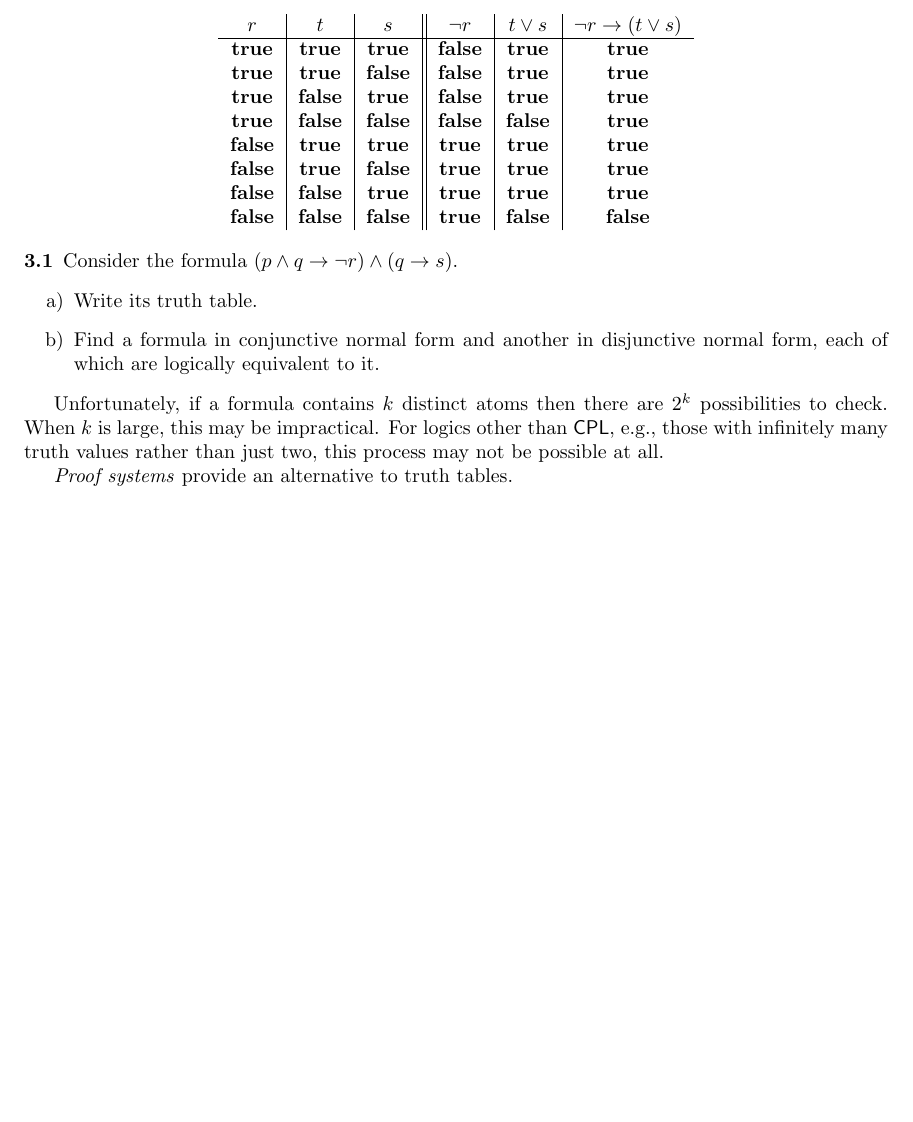
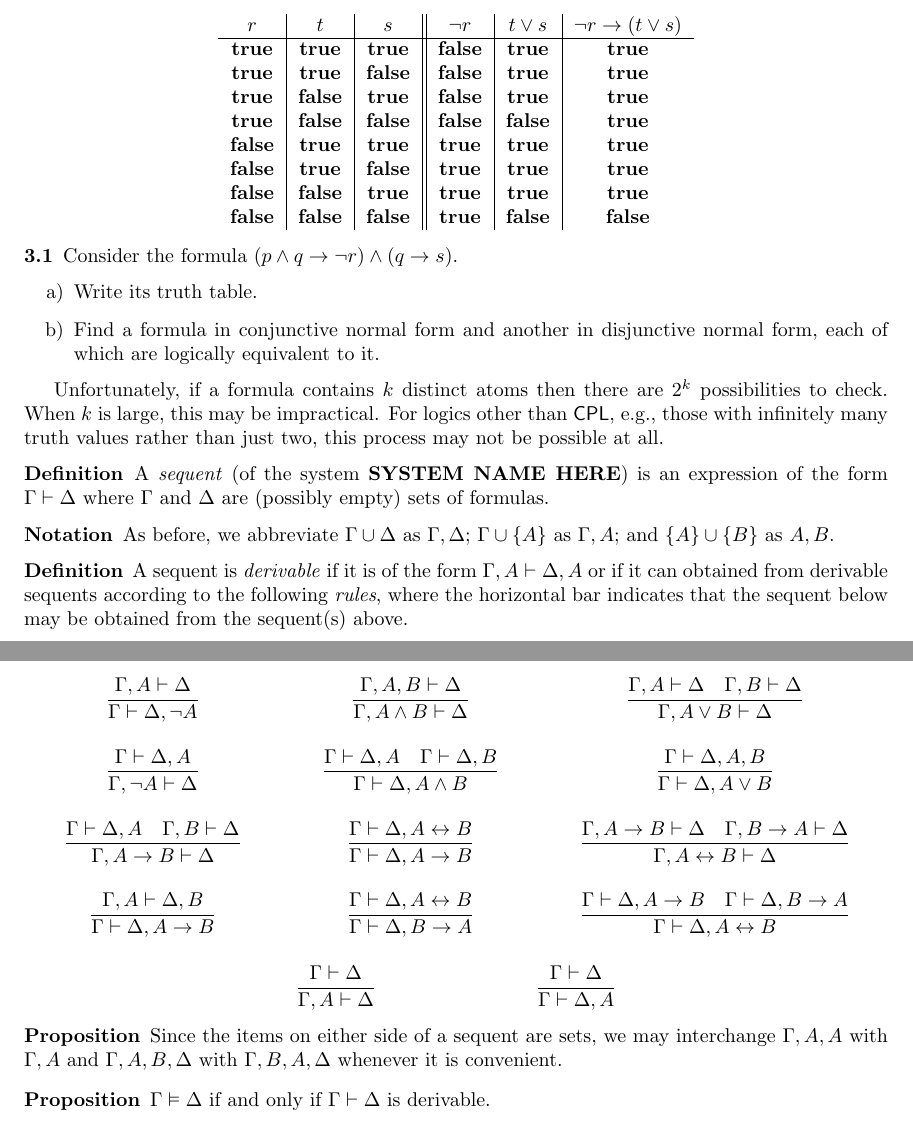
Before and after one commit to jdonland/fu, a LaTeX document (Problems/fu_week_03_problems.tex, which reads Problems/fu.sty): part of the page before the commit and two parts of pages 1 and 2 of 2 after it, the two joined at a grey line, cut so that both start at the same text, the shorter picture padded with empty space. Compiled offline with pdfLaTeX.

Commit message:
introduce sequent system, adjust semantic entailment symbol

```diff
--- a/Problems/fu.sty
+++ b/Problems/fu.sty
@@ -1,5 +1,5 @@
 \usepackage{amsthm}
-% \usepackage{amssymb}
+\usepackage{amssymb}
 %\usepackage{mathabx}
 \usepackage{mathtools}
 \usepackage{nopageno}
@@ -35,3 +35,11 @@
 \newcommand{\false}{\mathbf{false}}
 \renewcommand{\iff}{\leftrightarrow}
 \newcommand{\CPL}{\mathsf{CPL}}
+\renewcommand{\models}{\vDash}
+
+\newcommand{\sequent}[4]{%
+    \displaystyle \frac{#1 \vdash #2}{#3 \vdash #4}
+}
+\newcommand{\doublesequent}[6]{%
+    \displaystyle \frac{#1 \vdash #2 \quad #3 \vdash #4}{#5 \vdash #6}
+}
--- a/Problems/fu_week_03_problems.tex
+++ b/Problems/fu_week_03_problems.tex
@@ -51,6 +51,50 @@ Moreover, a truth table shows which combinations render a contingency true and w
 
 Unfortunately, if a formula contains $k$ distinct atoms then there are $2^k$ possibilities to check. When $k$ is large, this may be impractical. For logics other than $\CPL$, e.g., those with infinitely many truth values rather than just two, this process may not be possible at all.
 
-\emph{Proof systems} provide an alternative to truth tables.
+\begin{definition}
+    A \emph{sequent} (of the system \textbf{SYSTEM NAME HERE}) is an expression of the form $\Gamma \vdash \Delta$ where $\Gamma$ and $\Delta$ are (possibly empty) sets of formulas.
+\end{definition}
+
+\begin{notation}
+    As before, we abbreviate $\Gamma \cup \Delta$ as $\Gamma, \Delta$; $\Gamma \cup \{ A \}$ as $\Gamma, A$; and $\{ A \} \cup \{ B \}$ as $A, B$.
+\end{notation}
+
+\begin{definition}
+    A sequent is \emph{derivable} if it is of the form $\Gamma, A \vdash \Delta, A$ or if it can obtained from derivable sequents according to the following \emph{rules}, where the horizontal bar indicates that the sequent below may be obtained from the sequent(s) above.
+\end{definition}
+
+\[ \arraycolsep = 2em \def\arraystretch{3}
+\begin{array}{c c c c c c c}
+\sequent{\Gamma, A}{\Delta}{\Gamma}{\Delta, \neg A} &
+\sequent{\Gamma, A, B}{\Delta}{\Gamma, A \wedge B}{\Delta} &
+\doublesequent{\Gamma, A}{\Delta}{\Gamma, B}{\Delta}{\Gamma, A \vee B}{\Delta}
+\\
+\sequent{\Gamma}{\Delta, A}{\Gamma, \neg A}{\Delta} &
+\doublesequent{\Gamma}{\Delta, A}{\Gamma}{\Delta, B}{\Gamma}{\Delta, A \wedge B} &
+\sequent{\Gamma}{\Delta, A, B}{\Gamma}{\Delta, A \vee B}
+\\
+\doublesequent{\Gamma}{\Delta, A}{\Gamma, B}{\Delta}{\Gamma, A \to B}{\Delta} &
+\sequent{\Gamma}{\Delta, A \iff B}{\Gamma}{\Delta, A \to B} &
+\doublesequent{\Gamma, A \to B}{\Delta}{\Gamma, B \to A}{\Delta}{\Gamma, A \iff B}{\Delta}
+\\
+\sequent{\Gamma, A}{\Delta, B}{\Gamma}{\Delta, A \to B} &
+\sequent{\Gamma}{\Delta, A \iff B}{\Gamma}{\Delta, B \to A} &
+\doublesequent{\Gamma}{\Delta, A \to B}{\Gamma}{\Delta, B \to A}{\Gamma}{\Delta, A \iff B}
+\end{array}
+\]
+
+\[% \arraycolsep = 2em \def\arraystretch{3}
+%\begin{array}{c c}
+\sequent{\Gamma}{\Delta}{\Gamma, A}{\Delta} \hspace{8em}
+\sequent{\Gamma}{\Delta}{\Gamma}{\Delta, A}
+%\end{array}
+\]
+\begin{proposition}
+    Since the items on either side of a sequent are sets, we may interchange $\Gamma, A, A$ with $\Gamma, A$ and $\Gamma, A, B, \Delta$ with $\Gamma, B, A, \Delta$ whenever it is convenient.
+\end{proposition}
+
+\begin{proposition}
+    $\Gamma \models \Delta$ if and only if $\Gamma \vdash \Delta$ is derivable.
+\end{proposition}
 
 \end{document}
```
